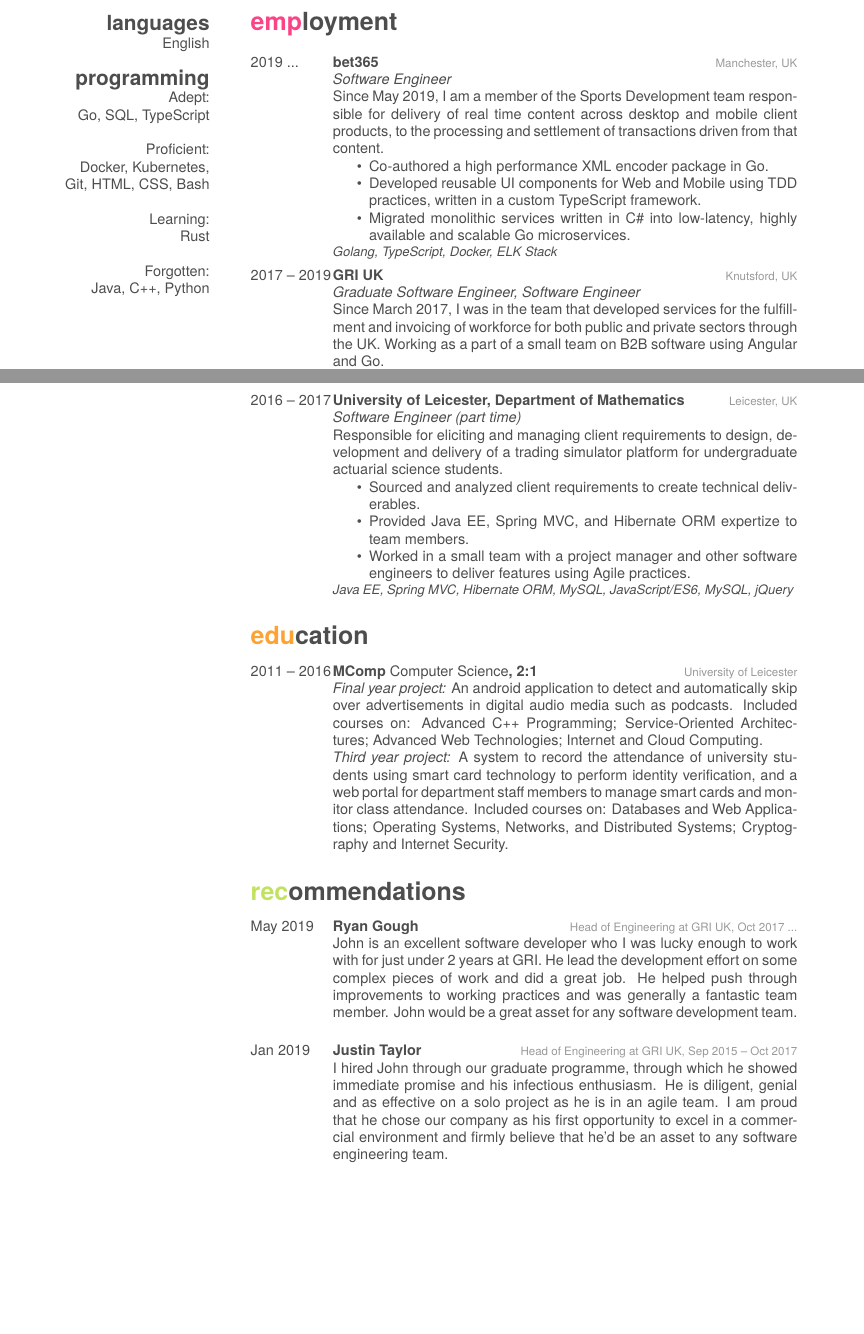
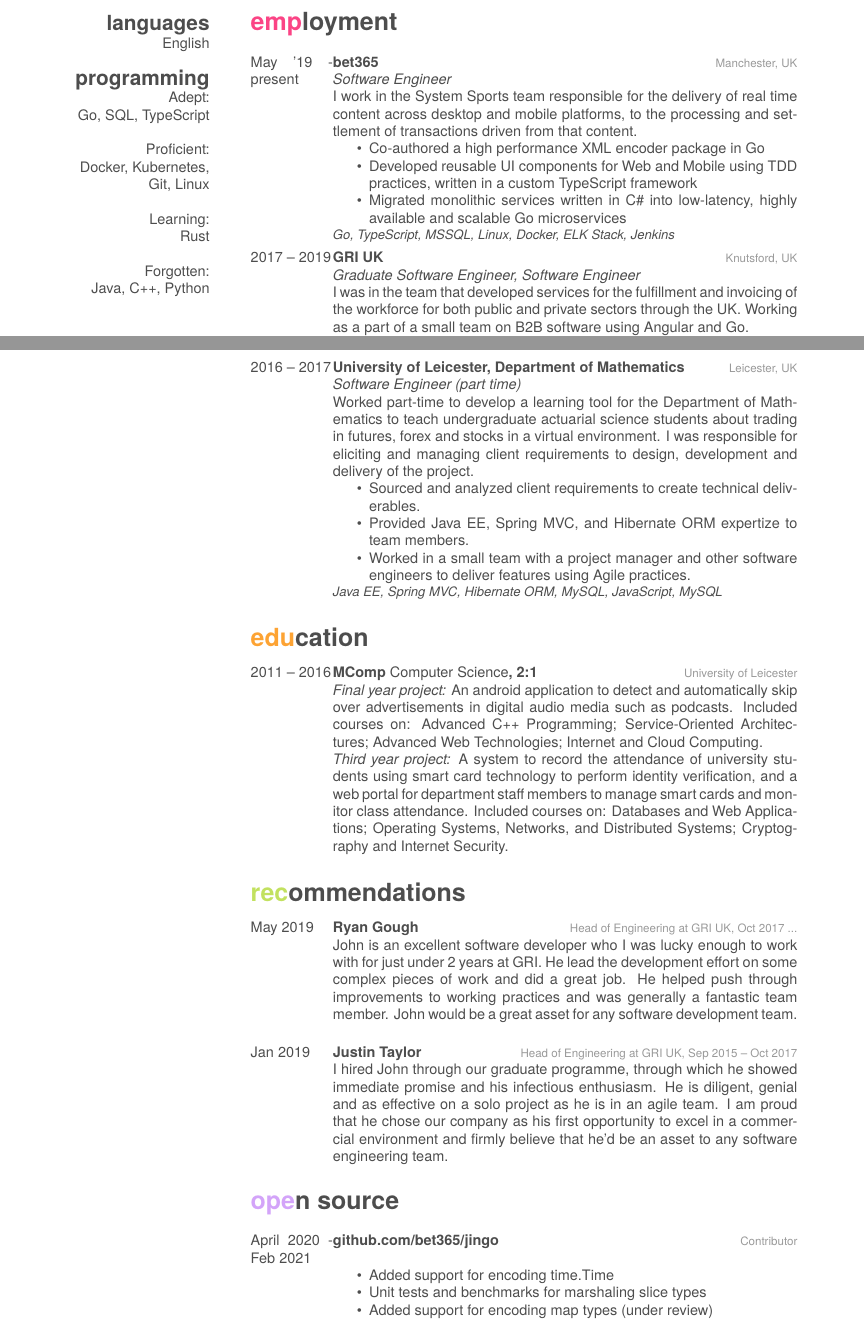
Before and after one commit to johngillott/cv, a LaTeX CV (johngillottcv.tex): two parts of pages 1 and 2 of 2 before the commit and two parts of pages 1 and 2 of 3 after it, joined at a grey line, cut so that both start at the same text, the shorter picture padded with empty space. The pictures show the PDF file johngillottcv.pdf that the author committed with the source.

Commit message:
Import copy from Google docs

```diff
--- a/johngillottcv.tex
+++ b/johngillottcv.tex
@@ -42,7 +42,7 @@
 Go, SQL, TypeScript
 ~
 Proficient:
-Docker, Kubernetes, Git, HTML, CSS, Bash
+Docker, Kubernetes, Git, Linux
 ~
 Learning:
 Rust
@@ -53,25 +53,25 @@
 
 \section{profile}
 
-A highly passionate software engineer specialized in Go (Golang) and TypeScript, with experience in writing low-latency, highly available and scalable microservices for staffing and finance domain, and sports betting industry.
-I enjoy the dynamic of working in a progressive environment and knowing that my work directly affects the direction and success of the business. I have experience of working autonomously; however I recognize the greater value of
-both teamwork and collaboration.
+A highly passionate software engineer specialized in Go (Golang) and TypeScript, with experience in writing low-latency, highly available and scalable microservices
+for staffing and finance domain, and sports betting industry. I enjoy the dynamic of working in a progressive environment and knowing that my work
+directly affects the direction and success of the business. I have experience of working autonomously; however I recognize the greater value of both teamwork and collaboration.
 
 \section{employment}
 \begin{entrylist}
 
 \entry
-{2019 ...}
+{5/2019 - present}
 {bet365}
 {Manchester, UK}
 {\emph{Software Engineer} \\
-Since May 2019, I am a member of the Sports Development team responsible for delivery of real time content across desktop and mobile client products, to the processing and settlement of transactions driven from that content.
+I work in the System Sports team responsible for the delivery of real time content across desktop and mobile platforms, to the processing and settlement of transactions driven from that content.
 \begin{itemize}
-\item Co-authored a high performance XML encoder package in Go.
-\item Developed reusable UI components for Web and Mobile using TDD practices, written in a custom TypeScript framework.
-\item Migrated monolithic services written in C\# into low-latency, highly available and scalable Go microservices.
+\item Co-authored a high performance XML encoder package in Go
+\item Developed reusable UI components for Web and Mobile using TDD practices, written in a custom TypeScript framework
+\item Migrated monolithic services written in C\# into low-latency, highly available and scalable Go microservices
 \end{itemize}
-\small{\textit{Golang, TypeScript, Docker, ELK Stack}}
+\small{\textit{Go, TypeScript, MSSQL, Linux, Docker, ELK Stack, Jenkins}}
 }
 
 \entry
@@ -79,5 +79,3 @@
 {GRI UK}
 {Knutsford, UK}
 {\emph{Graduate Software Engineer, Software Engineer} \\
-Since March 2017, I was in the team that developed services for the fulfillment and invoicing of workforce for both public and private sectors through the UK. Working as a part of
-a small team on B2B software using Angular and Go.
@@ -99,13 +97,13 @@
 {University of Leicester, Department of Mathematics}
 {Leicester, UK}
 {\emph{Software Engineer (part time)} \\
-Responsible for eliciting and managing client requirements to design, development and delivery of a trading simulator platform for undergraduate actuarial science students.
+Worked part-time to develop a learning tool for the Department of Mathematics to teach  undergraduate actuarial science students about trading in futures, forex and stocks in a virtual environment. I was responsible for eliciting and managing client requirements to design, development and delivery of the project.
 \begin{itemize}
 \item Sourced and analyzed client requirements to create technical deliverables.
 \item Provided Java EE, Spring MVC, and Hibernate ORM expertize to team members.
 \item Worked in a small team with a project manager and other software engineers to deliver features using Agile practices.
 \end{itemize}
-\small{\textit{Java EE, Spring MVC, Hibernate ORM, MySQL, JavaScript/ES6, MySQL, jQuery}}
+\small{\textit{Java EE, Spring MVC, Hibernate ORM, MySQL, JavaScript, MySQL}}
 }
 
 \end{entrylist}
@@ -151,0 +155,7 @@
+{2020 - 2021}
+{github.com/bet365/jingo}
+{Contributor}
+{
+\begin{itemize}
+\item Added support for encoding time.Time
+\item Unit tests and benchmarks for marshaling slice types
```
Also changed, not shown: johngillottcv-print.pdf, johngillottcv.pdf, johngillottcv.tex (20 more changed lines).
